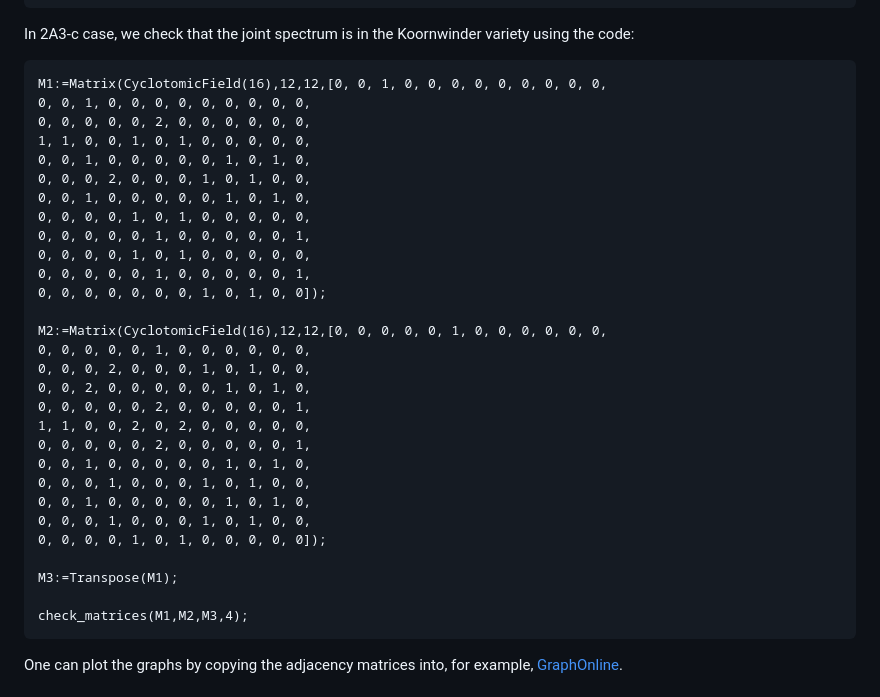
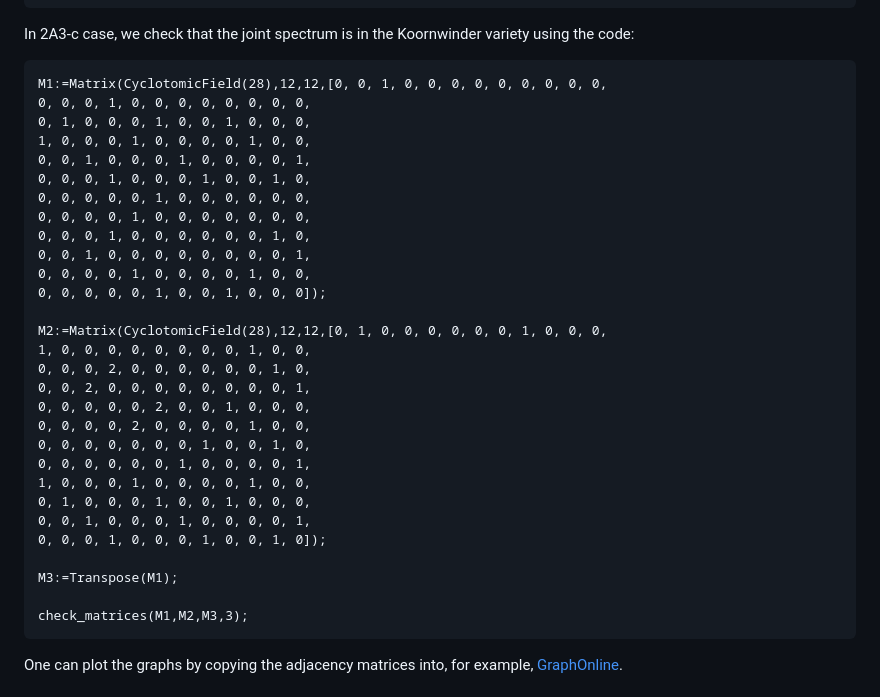
Before and after one commit to dtubbenhauer/nhedral, a Markdown page: README.md, the part around the change. Rendered like a GitHub page.

Commit message:
Update README.md
Matrices 2Ac-3 were wrong

````diff
--- a/README.md
+++ b/README.md
@@ -253,35 +253,35 @@ end function;
 In 2A3-c case, we check that the joint spectrum is in the Koornwinder variety using the code:
 
 ```
-M1:=Matrix(CyclotomicField(16),12,12,[0, 0, 1, 0, 0, 0, 0, 0, 0, 0, 0, 0,
-0, 0, 1, 0, 0, 0, 0, 0, 0, 0, 0, 0,
-0, 0, 0, 0, 0, 2, 0, 0, 0, 0, 0, 0,
-1, 1, 0, 0, 1, 0, 1, 0, 0, 0, 0, 0,
-0, 0, 1, 0, 0, 0, 0, 0, 1, 0, 1, 0,
-0, 0, 0, 2, 0, 0, 0, 1, 0, 1, 0, 0,
-0, 0, 1, 0, 0, 0, 0, 0, 1, 0, 1, 0,
-0, 0, 0, 0, 1, 0, 1, 0, 0, 0, 0, 0,
-0, 0, 0, 0, 0, 1, 0, 0, 0, 0, 0, 1,
-0, 0, 0, 0, 1, 0, 1, 0, 0, 0, 0, 0,
-0, 0, 0, 0, 0, 1, 0, 0, 0, 0, 0, 1,
-0, 0, 0, 0, 0, 0, 0, 1, 0, 1, 0, 0]);
+M1:=Matrix(CyclotomicField(28),12,12,[0, 0, 1, 0, 0, 0, 0, 0, 0, 0, 0, 0,
+0, 0, 0, 1, 0, 0, 0, 0, 0, 0, 0, 0,
+0, 1, 0, 0, 0, 1, 0, 0, 1, 0, 0, 0,
+1, 0, 0, 0, 1, 0, 0, 0, 0, 1, 0, 0,
+0, 0, 1, 0, 0, 0, 1, 0, 0, 0, 0, 1,
+0, 0, 0, 1, 0, 0, 0, 1, 0, 0, 1, 0,
+0, 0, 0, 0, 0, 1, 0, 0, 0, 0, 0, 0,
+0, 0, 0, 0, 1, 0, 0, 0, 0, 0, 0, 0,
+0, 0, 0, 1, 0, 0, 0, 0, 0, 0, 1, 0,
+0, 0, 1, 0, 0, 0, 0, 0, 0, 0, 0, 1,
+0, 0, 0, 0, 1, 0, 0, 0, 0, 1, 0, 0,
+0, 0, 0, 0, 0, 1, 0, 0, 1, 0, 0, 0]);
 
-M2:=Matrix(CyclotomicField(16),12,12,[0, 0, 0, 0, 0, 1, 0, 0, 0, 0, 0, 0,
-0, 0, 0, 0, 0, 1, 0, 0, 0, 0, 0, 0,
-0, 0, 0, 2, 0, 0, 0, 1, 0, 1, 0, 0,
-0, 0, 2, 0, 0, 0, 0, 0, 1, 0, 1, 0,
-0, 0, 0, 0, 0, 2, 0, 0, 0, 0, 0, 1,
-1, 1, 0, 0, 2, 0, 2, 0, 0, 0, 0, 0,
-0, 0, 0, 0, 0, 2, 0, 0, 0, 0, 0, 1,
-0, 0, 1, 0, 0, 0, 0, 0, 1, 0, 1, 0,
-0, 0, 0, 1, 0, 0, 0, 1, 0, 1, 0, 0,
-0, 0, 1, 0, 0, 0, 0, 0, 1, 0, 1, 0,
-0, 0, 0, 1, 0, 0, 0, 1, 0, 1, 0, 0,
-0, 0, 0, 0, 1, 0, 1, 0, 0, 0, 0, 0]);
+M2:=Matrix(CyclotomicField(28),12,12,[0, 1, 0, 0, 0, 0, 0, 0, 1, 0, 0, 0,
+1, 0, 0, 0, 0, 0, 0, 0, 0, 1, 0, 0,
+0, 0, 0, 2, 0, 0, 0, 0, 0, 0, 1, 0,
+0, 0, 2, 0, 0, 0, 0, 0, 0, 0, 0, 1,
+0, 0, 0, 0, 0, 2, 0, 0, 1, 0, 0, 0,
+0, 0, 0, 0, 2, 0, 0, 0, 0, 1, 0, 0,
+0, 0, 0, 0, 0, 0, 0, 1, 0, 0, 1, 0,
+0, 0, 0, 0, 0, 0, 1, 0, 0, 0, 0, 1,
+1, 0, 0, 0, 1, 0, 0, 0, 0, 1, 0, 0,
+0, 1, 0, 0, 0, 1, 0, 0, 1, 0, 0, 0,
+0, 0, 1, 0, 0, 0, 1, 0, 0, 0, 0, 1,
+0, 0, 0, 1, 0, 0, 0, 1, 0, 0, 1, 0]);
 
 M3:=Transpose(M1);
 
-check_matrices(M1,M2,M3,4);
+check_matrices(M1,M2,M3,3);
 ```
 One can plot the graphs by copying the adjacency matrices into, for example, <a href="https://graphonline.ru/en/">GraphOnline</a>.
 
````
